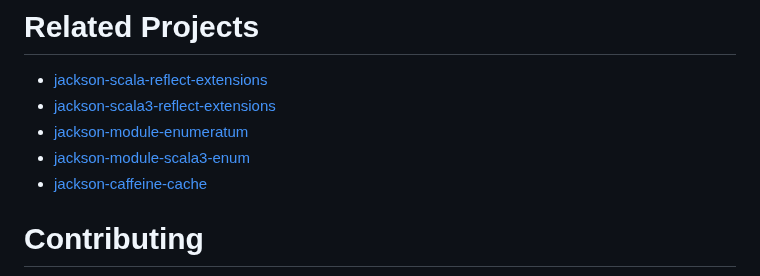
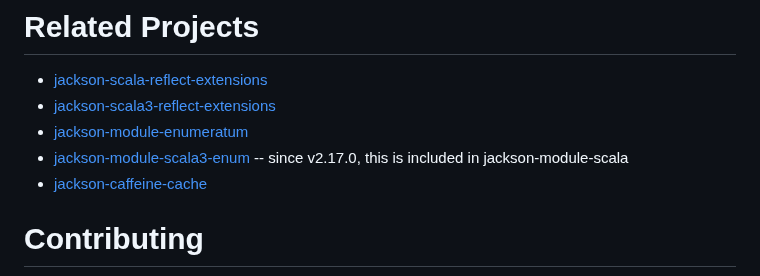
Before and after one commit to FasterXML/jackson-module-scala, a Markdown page: README.md, the part around the change. Drawn GitHub-style.

```diff
--- a/README.md
+++ b/README.md
@@ -148,7 +148,7 @@ well suited to end users, as most classes are implementation details of the modu
 * [jackson-scala-reflect-extensions](https://github.com/pjfanning/jackson-scala-reflect-extensions)
 * [jackson-scala3-reflect-extensions](https://github.com/pjfanning/jackson-scala3-reflection-extensions)
 * [jackson-module-enumeratum](https://github.com/pjfanning/jackson-module-enumeratum)
-* [jackson-module-scala3-enum](https://github.com/pjfanning/jackson-module-scala3-enum)
+* [jackson-module-scala3-enum](https://github.com/pjfanning/jackson-module-scala3-enum) -- since v2.17.0, this is included in jackson-module-scala
 * [jackson-caffeine-cache](https://github.com/pjfanning/jackson-caffeine-cache)
 
 # Contributing
```
